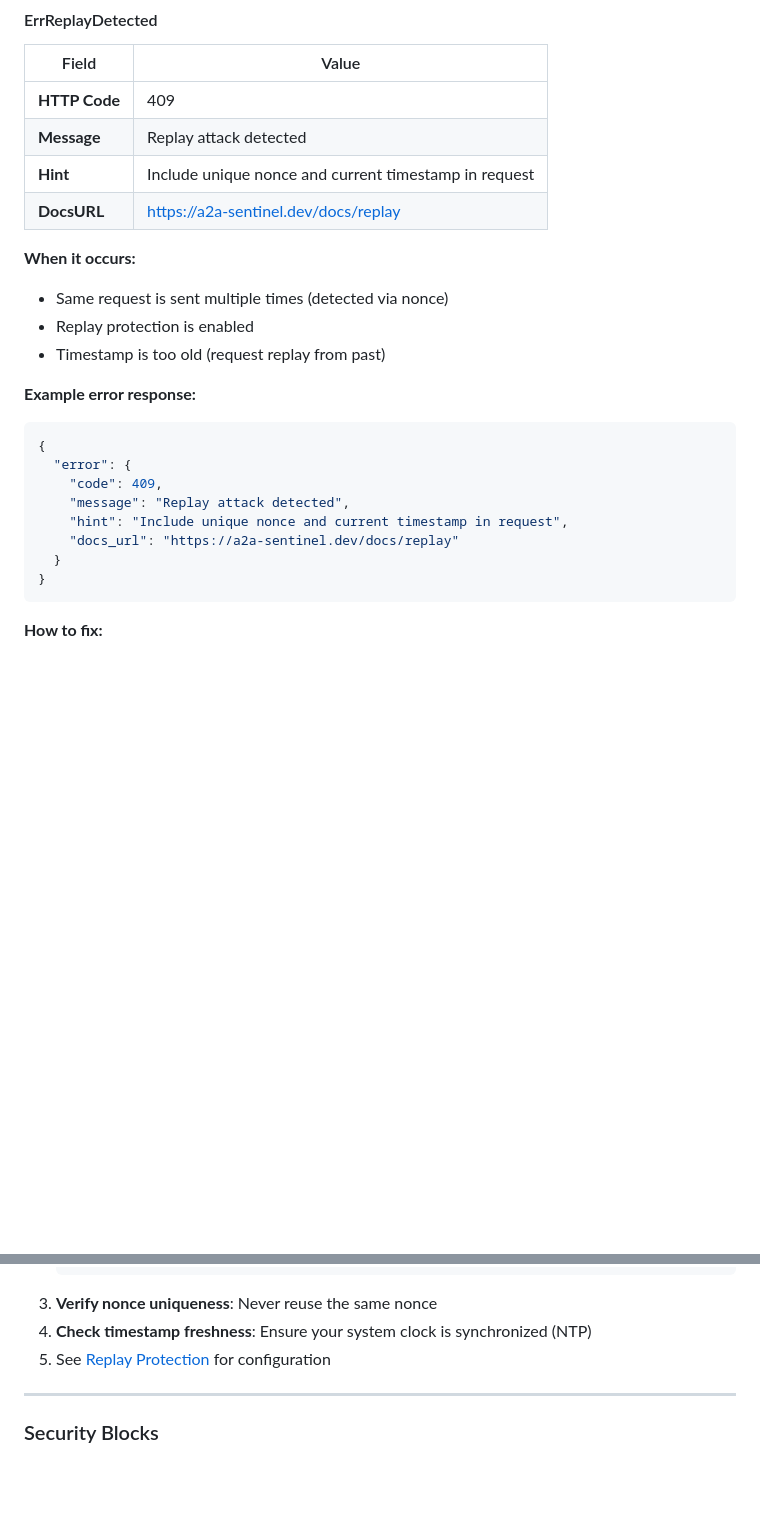
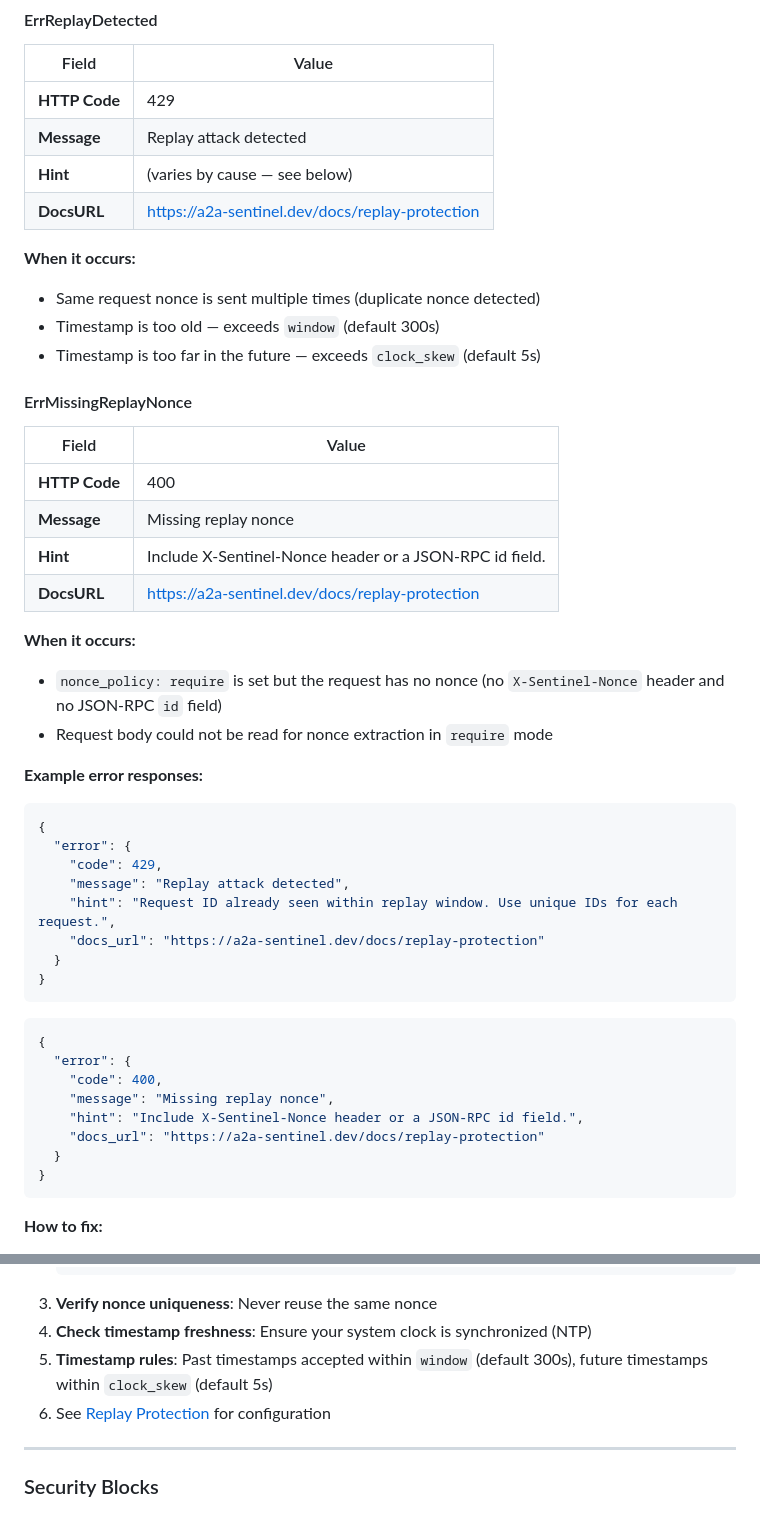
Before and after one commit to vivars7/a2a-sentinel, a Markdown page: docs/ERRORS.md, 2 parts joined by grey strips. Drawn GitHub-style; blank space fills up the shorter version.

Commit message:
docs: update CHANGELOG and ERRORS for v0.3.3 replay hardening
- Add v0.3.3 section to CHANGELOG with 4 replay detection fixes
- Add ErrMissingReplayNonce error to ERRORS.md
- Update ErrReplayDetected with asymmetric timestamp rules

Co-Authored-By: Claude Opus 4.6 <noreply@anthropic.com>

````diff
--- a/docs/ERRORS.md
+++ b/docs/ERRORS.md
@@ -377,24 +377,48 @@ See [Rate Limiting Configuration](../docs/SECURITY.md#rate-limiting) for advance
 
 | Field | Value |
 |-------|-------|
-| **HTTP Code** | 409 |
+| **HTTP Code** | 429 |
 | **Message** | Replay attack detected |
-| **Hint** | Include unique nonce and current timestamp in request |
-| **DocsURL** | https://a2a-sentinel.dev/docs/replay |
+| **Hint** | (varies by cause — see below) |
+| **DocsURL** | https://a2a-sentinel.dev/docs/replay-protection |
 
 **When it occurs:**
-- Same request is sent multiple times (detected via nonce)
-- Replay protection is enabled
-- Timestamp is too old (request replay from past)
+- Same request nonce is sent multiple times (duplicate nonce detected)
+- Timestamp is too old — exceeds `window` (default 300s)
+- Timestamp is too far in the future — exceeds `clock_skew` (default 5s)
 
-**Example error response:**
+#### ErrMissingReplayNonce
+
+| Field | Value |
+|-------|-------|
+| **HTTP Code** | 400 |
+| **Message** | Missing replay nonce |
+| **Hint** | Include X-Sentinel-Nonce header or a JSON-RPC id field. |
+| **DocsURL** | https://a2a-sentinel.dev/docs/replay-protection |
+
+**When it occurs:**
+- `nonce_policy: require` is set but the request has no nonce (no `X-Sentinel-Nonce` header and no JSON-RPC `id` field)
+- Request body could not be read for nonce extraction in `require` mode
+
+**Example error responses:**
 ```json
 {
   "error": {
-    "code": 409,
+    "code": 429,
     "message": "Replay attack detected",
-    "hint": "Include unique nonce and current timestamp in request",
-    "docs_url": "https://a2a-sentinel.dev/docs/replay"
+    "hint": "Request ID already seen within replay window. Use unique IDs for each request.",
+    "docs_url": "https://a2a-sentinel.dev/docs/replay-protection"
+  }
+}
+```
+
+```json
+{
+  "error": {
+    "code": 400,
+    "message": "Missing replay nonce",
+    "hint": "Include X-Sentinel-Nonce header or a JSON-RPC id field.",
+    "docs_url": "https://a2a-sentinel.dev/docs/replay-protection"
   }
 }
 ```
@@ -417,7 +441,8 @@ See [Rate Limiting Configuration](../docs/SECURITY.md#rate-limiting) for advance
    ```
 3. **Verify nonce uniqueness**: Never reuse the same nonce
 4. **Check timestamp freshness**: Ensure your system clock is synchronized (NTP)
-5. See [Replay Protection](../docs/SECURITY.md#replay-protection) for configuration
+5. **Timestamp rules**: Past timestamps accepted within `window` (default 300s), future timestamps within `clock_skew` (default 5s)
+6. See [Replay Protection](../docs/SECURITY.md#replay-protection) for configuration
 
 ---
 
````
Also changed, not shown: CHANGELOG.md (+11 -0 lines).
